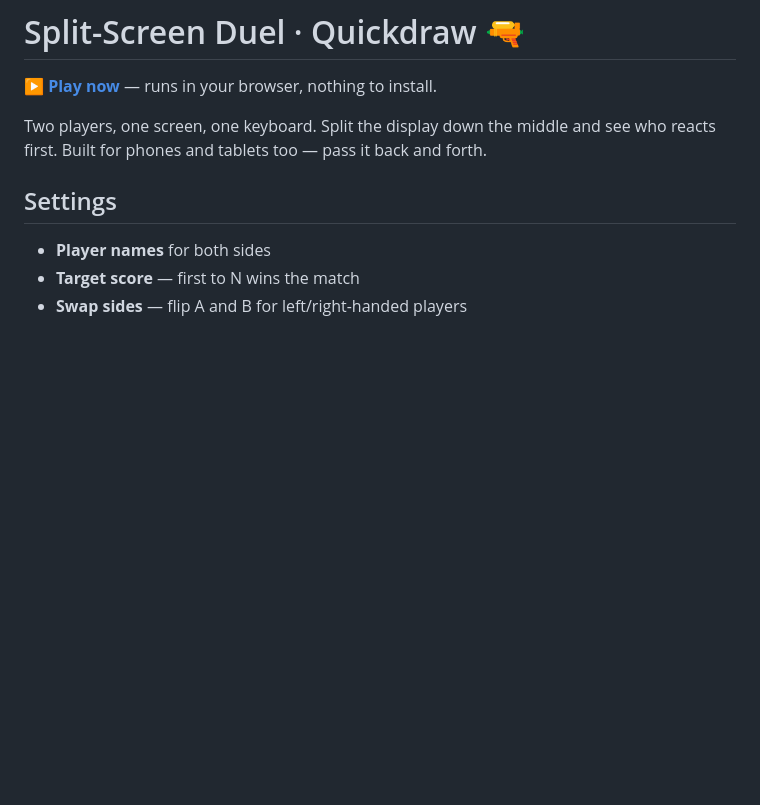
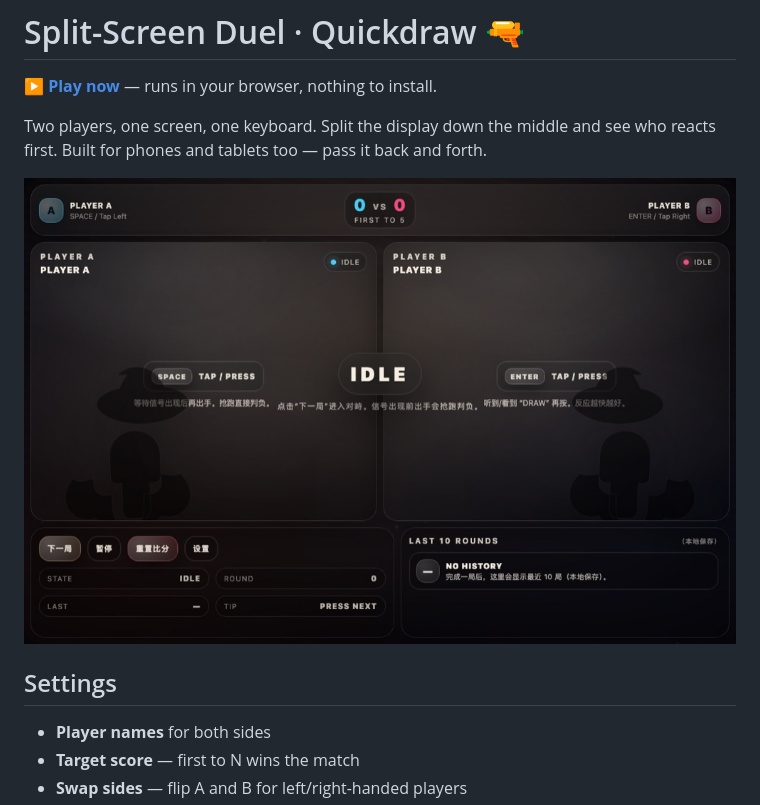
Before and after one commit to renrenmimi/1v1, a Markdown page: README.md, the part around the change. GitHub-like rendering; pictures changed too: docs/screenshot.jpg (added); blank space fills up the shorter version.

Commit message:
Add a screenshot to the README
A browser capture of the game running, compressed for the repository.

```diff
--- a/README.md
+++ b/README.md
@@ -4,6 +4,8 @@
 
 Two players, one screen, one keyboard. Split the display down the middle and see who reacts first.
 Built for phones and tablets too — pass it back and forth.
+
+![Split-screen quickdraw for two players](docs/screenshot.jpg)
 
 ## Settings
 
```
